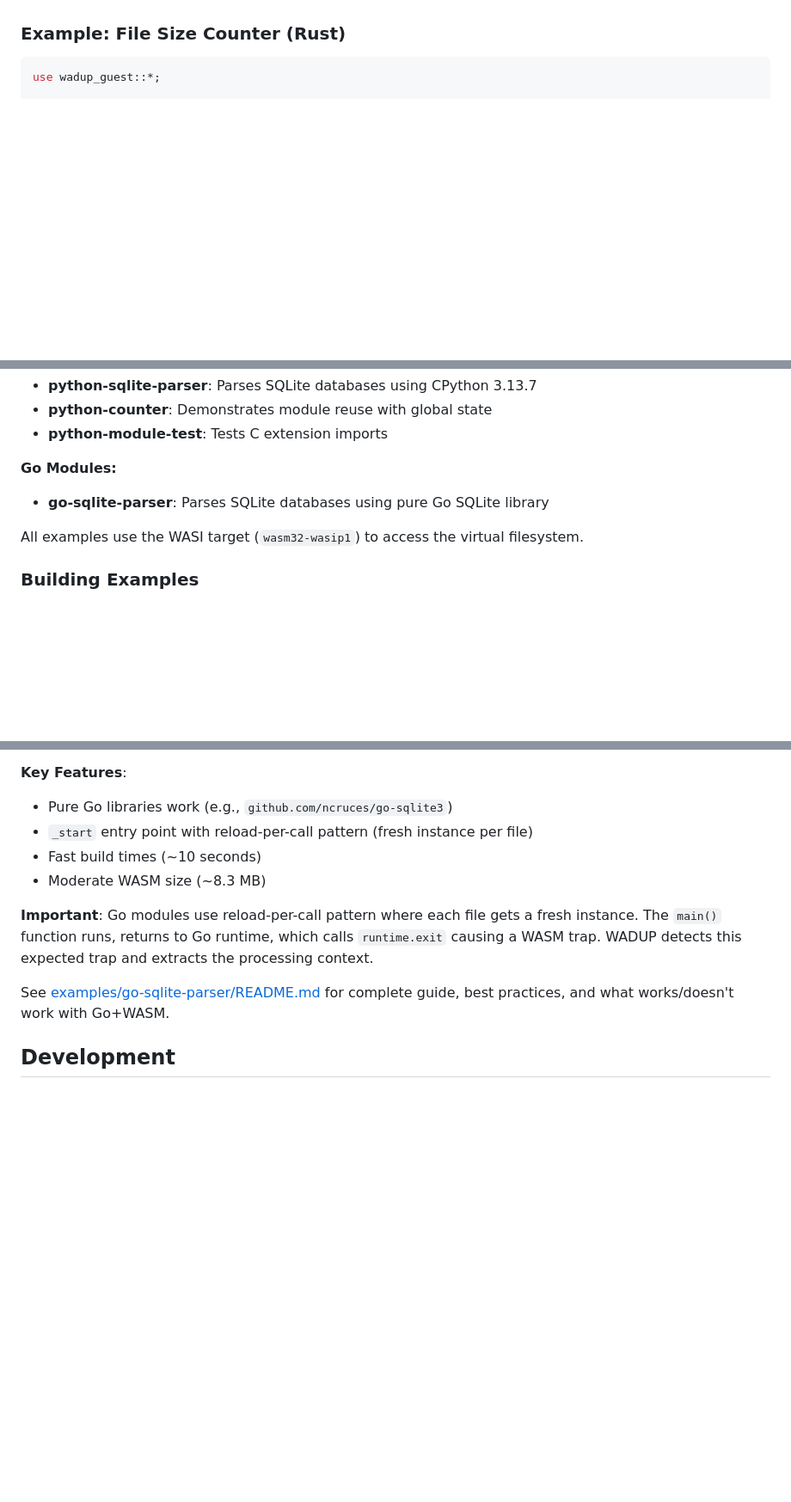
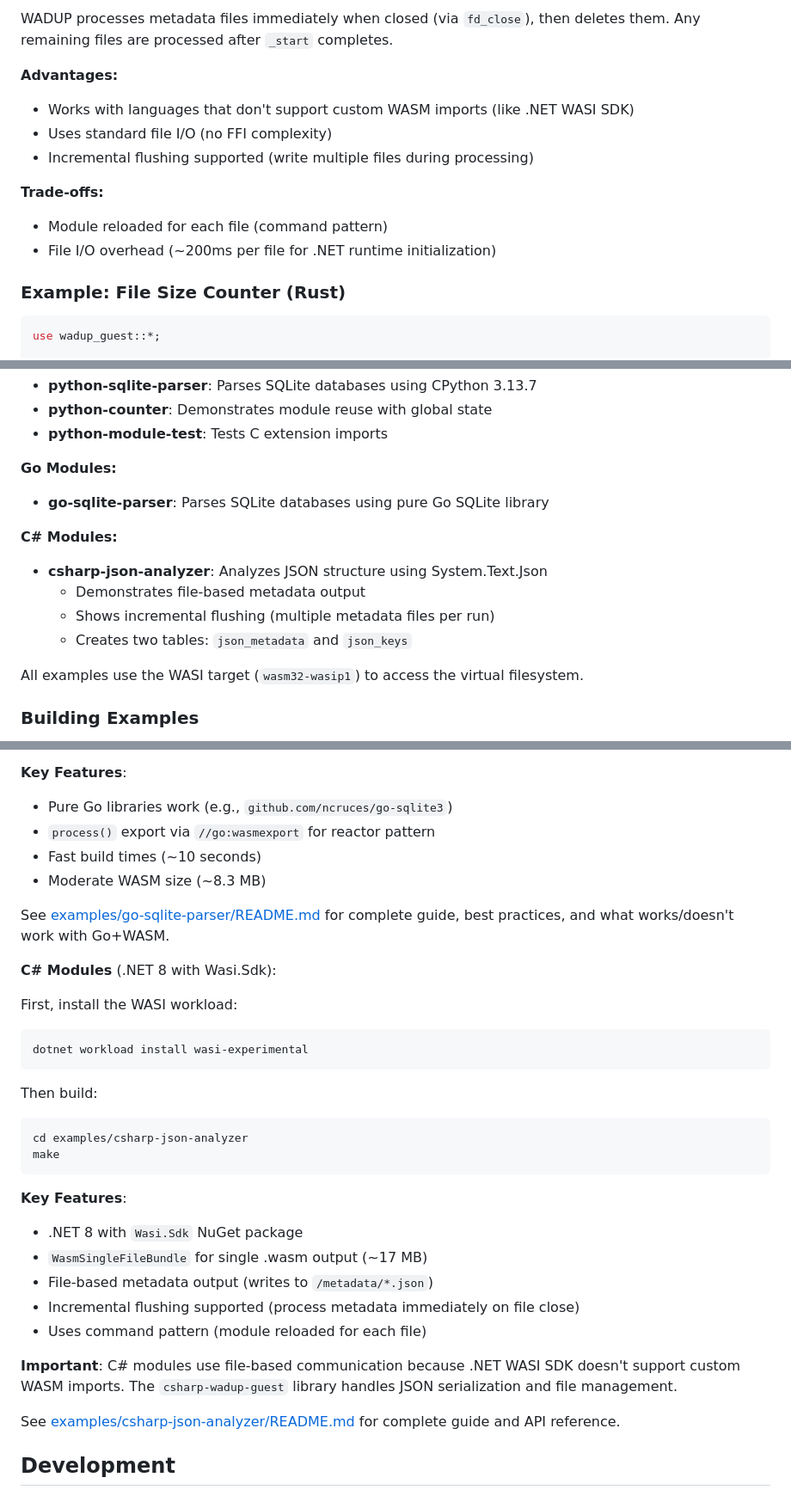
Before and after one commit to tordynnar/wadup2, a Markdown page: README.md, 3 parts joined by grey strips. Shown at 86% size. Drawn GitHub-style; blank space fills up the shorter version.

````diff
--- a/README.md
+++ b/README.md
@@ -73,3 +115,13 @@ See language-specific guides:
+WADUP processes metadata files immediately when closed (via `fd_close`), then deletes them. Any remaining files are processed after `_start` completes.
+
+**Advantages:**
+- Works with languages that don't support custom WASM imports (like .NET WASI SDK)
+- Uses standard file I/O (no FFI complexity)
+- Incremental flushing supported (write multiple files during processing)
+
+**Trade-offs:**
+- Module reloaded for each file (command pattern)
+- File I/O overhead (~200ms per file for .NET runtime initialization)
 
 ### Example: File Size Counter (Rust)
 
@@ -315,6 +375,12 @@ See the `examples/` directory for working WASM modules:
 **Go Modules:**
 - **go-sqlite-parser**: Parses SQLite databases using pure Go SQLite library
 
+**C# Modules:**
+- **csharp-json-analyzer**: Analyzes JSON structure using System.Text.Json
+  - Demonstrates file-based metadata output
+  - Shows incremental flushing (multiple metadata files per run)
+  - Creates two tables: `json_metadata` and `json_keys`
+
 All examples use the WASI target (`wasm32-wasip1`) to access the virtual filesystem.
 
 ### Building Examples
@@ -377,13 +443,35 @@ Go modules use standard Go (not TinyGo) with `GOOS=wasip1 GOARCH=wasm` target. N
 
 **Key Features**:
 - Pure Go libraries work (e.g., `github.com/ncruces/go-sqlite3`)
-- `_start` entry point with reload-per-call pattern (fresh instance per file)
+- `process()` export via `//go:wasmexport` for reactor pattern
 - Fast build times (~10 seconds)
 - Moderate WASM size (~8.3 MB)
 
-**Important**: Go modules use reload-per-call pattern where each file gets a fresh instance. The `main()` function runs, returns to Go runtime, which calls `runtime.exit` causing a WASM trap. WADUP detects this expected trap and extracts the processing context.
+See [examples/go-sqlite-parser/README.md](examples/go-sqlite-parser/README.md) for complete guide, best practices, and what works/doesn't work with Go+WASM.
 
-See [examples/go-sqlite-parser/README.md](examples/go-sqlite-parser/README.md) for complete guide, best practices, and what works/doesn't work with Go+WASM.
+**C# Modules** (.NET 8 with Wasi.Sdk):
+
+First, install the WASI workload:
+```bash
+dotnet workload install wasi-experimental
+```
+
+Then build:
+```bash
+cd examples/csharp-json-analyzer
+make
+```
+
+**Key Features**:
+- .NET 8 with `Wasi.Sdk` NuGet package
+- `WasmSingleFileBundle` for single .wasm output (~17 MB)
+- File-based metadata output (writes to `/metadata/*.json`)
+- Incremental flushing supported (process metadata immediately on file close)
+- Uses command pattern (module reloaded for each file)
+
+**Important**: C# modules use file-based communication because .NET WASI SDK doesn't support custom WASM imports. The `csharp-wadup-guest` library handles JSON serialization and file management.
+
+See [examples/csharp-json-analyzer/README.md](examples/csharp-json-analyzer/README.md) for complete guide and API reference.
 
 ## Development
 
````
Also changed, not shown: other parts of README.md (+70 -15 lines).
